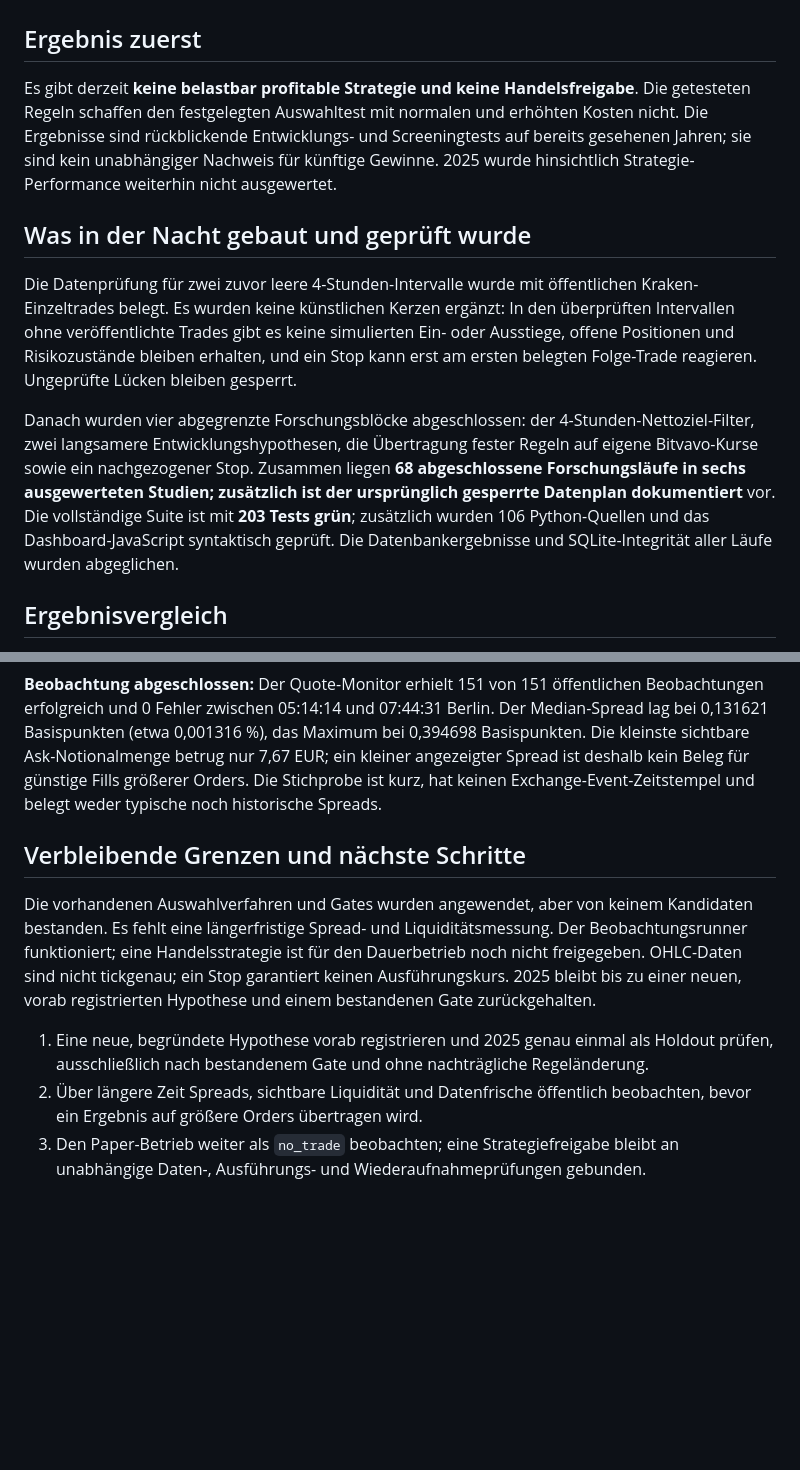
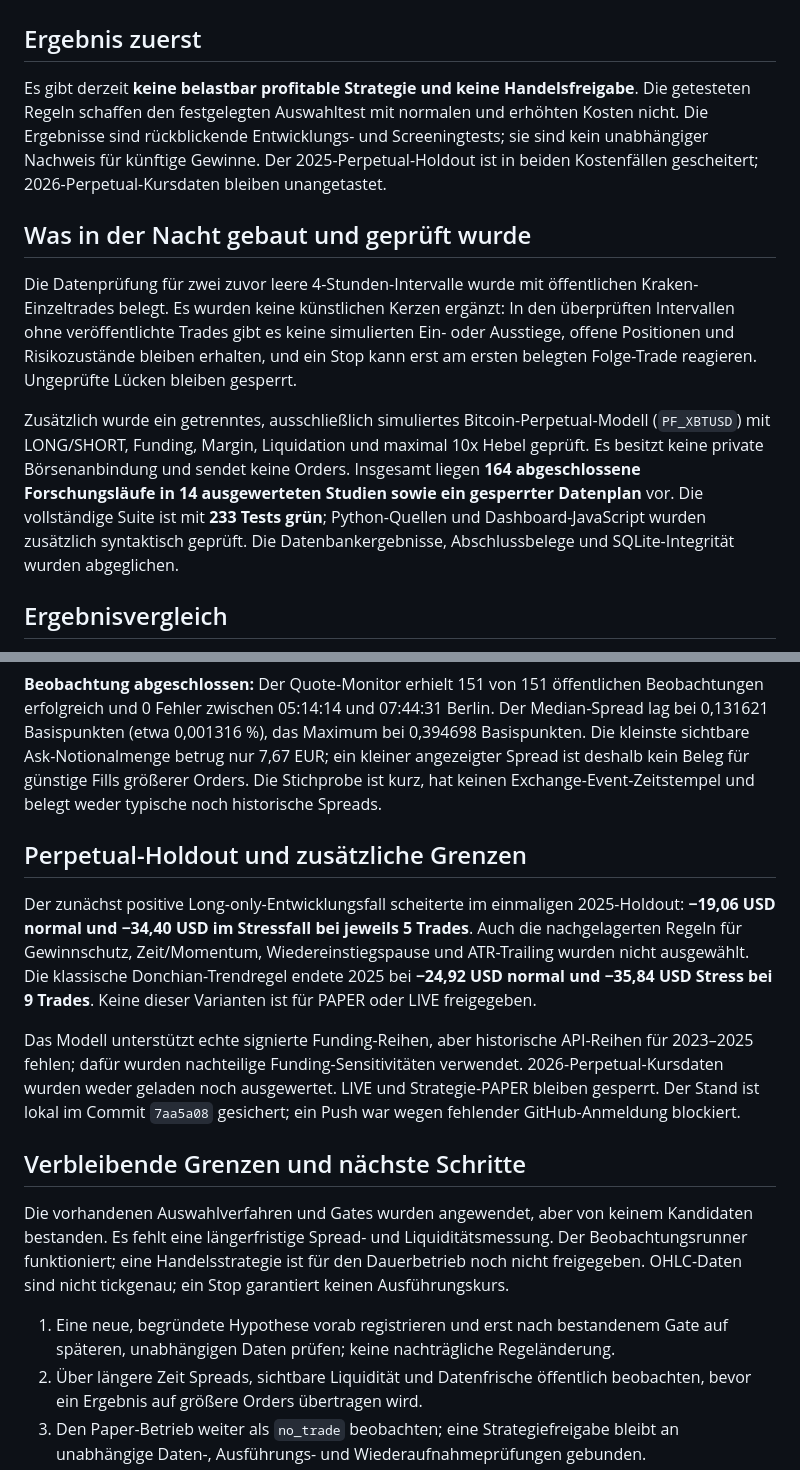
Before and after one commit to renas141/Trading-Bot, a Markdown page: docs/night-report-2026-09-23.md, 2 parts joined by grey strips. GitHub-like rendering; blank space fills up the shorter version.

Commit message:
Update final research report

```diff
--- a/docs/night-report-2026-09-23.md
+++ b/docs/night-report-2026-09-23.md
@@ -2,13 +2,13 @@
 
 ## Ergebnis zuerst
 
-Es gibt derzeit **keine belastbar profitable Strategie und keine Handelsfreigabe**. Die getesteten Regeln schaffen den festgelegten Auswahltest mit normalen und erhöhten Kosten nicht. Die Ergebnisse sind rückblickende Entwicklungs- und Screeningtests auf bereits gesehenen Jahren; sie sind kein unabhängiger Nachweis für künftige Gewinne. 2025 wurde hinsichtlich Strategie-Performance weiterhin nicht ausgewertet.
+Es gibt derzeit **keine belastbar profitable Strategie und keine Handelsfreigabe**. Die getesteten Regeln schaffen den festgelegten Auswahltest mit normalen und erhöhten Kosten nicht. Die Ergebnisse sind rückblickende Entwicklungs- und Screeningtests; sie sind kein unabhängiger Nachweis für künftige Gewinne. Der 2025-Perpetual-Holdout ist in beiden Kostenfällen gescheitert; 2026-Perpetual-Kursdaten bleiben unangetastet.
 
 ## Was in der Nacht gebaut und geprüft wurde
 
 Die Datenprüfung für zwei zuvor leere 4-Stunden-Intervalle wurde mit öffentlichen Kraken-Einzeltrades belegt. Es wurden keine künstlichen Kerzen ergänzt: In den überprüften Intervallen ohne veröffentlichte Trades gibt es keine simulierten Ein- oder Ausstiege, offene Positionen und Risikozustände bleiben erhalten, und ein Stop kann erst am ersten belegten Folge-Trade reagieren. Ungeprüfte Lücken bleiben gesperrt.
 
-Danach wurden vier abgegrenzte Forschungsblöcke abgeschlossen: der 4-Stunden-Nettoziel-Filter, zwei langsamere Entwicklungshypothesen, die Übertragung fester Regeln auf eigene Bitvavo-Kurse sowie ein nachgezogener Stop. Zusammen liegen **68 abgeschlossene Forschungsläufe in sechs ausgewerteten Studien; zusätzlich ist der ursprünglich gesperrte Datenplan dokumentiert** vor. Die vollständige Suite ist mit **203 Tests grün**; zusätzlich wurden 106 Python-Quellen und das Dashboard-JavaScript syntaktisch geprüft. Die Datenbankergebnisse und SQLite-Integrität aller Läufe wurden abgeglichen.
+Zusätzlich wurde ein getrenntes, ausschließlich simuliertes Bitcoin-Perpetual-Modell (`PF_XBTUSD`) mit LONG/SHORT, Funding, Margin, Liquidation und maximal 10x Hebel geprüft. Es besitzt keine private Börsenanbindung und sendet keine Orders. Insgesamt liegen **164 abgeschlossene Forschungsläufe in 14 ausgewerteten Studien sowie ein gesperrter Datenplan** vor. Die vollständige Suite ist mit **233 Tests grün**; Python-Quellen und Dashboard-JavaScript wurden zusätzlich syntaktisch geprüft. Die Datenbankergebnisse, Abschlussbelege und SQLite-Integrität wurden abgeglichen.
 
 ## Ergebnisvergleich
 
@@ -33,11 +33,17 @@ Der PAPER-Beobachter war ausdrücklich auf `no_trade` gestellt. In 140 Ereigniss
 
 **Beobachtung abgeschlossen:** Der Quote-Monitor erhielt 151 von 151 öffentlichen Beobachtungen erfolgreich und 0 Fehler zwischen 05:14:14 und 07:44:31 Berlin. Der Median-Spread lag bei 0,131621 Basispunkten (etwa 0,001316 %), das Maximum bei 0,394698 Basispunkten. Die kleinste sichtbare Ask-Notionalmenge betrug nur 7,67 EUR; ein kleiner angezeigter Spread ist deshalb kein Beleg für günstige Fills größerer Orders. Die Stichprobe ist kurz, hat keinen Exchange-Event-Zeitstempel und belegt weder typische noch historische Spreads.
 
+## Perpetual-Holdout und zusätzliche Grenzen
+
+Der zunächst positive Long-only-Entwicklungsfall scheiterte im einmaligen 2025-Holdout: **−19,06 USD normal und −34,40 USD im Stressfall bei jeweils 5 Trades**. Auch die nachgelagerten Regeln für Gewinnschutz, Zeit/Momentum, Wiedereinstiegspause und ATR-Trailing wurden nicht ausgewählt. Die klassische Donchian-Trendregel endete 2025 bei **−24,92 USD normal und −35,84 USD Stress bei 9 Trades**. Keine dieser Varianten ist für PAPER oder LIVE freigegeben.
+
+Das Modell unterstützt echte signierte Funding-Reihen, aber historische API-Reihen für 2023–2025 fehlen; dafür wurden nachteilige Funding-Sensitivitäten verwendet. 2026-Perpetual-Kursdaten wurden weder geladen noch ausgewertet. LIVE und Strategie-PAPER bleiben gesperrt. Der Stand ist lokal im Commit `7aa5a08` gesichert; ein Push war wegen fehlender GitHub-Anmeldung blockiert.
+
 ## Verbleibende Grenzen und nächste Schritte
 
-Die vorhandenen Auswahlverfahren und Gates wurden angewendet, aber von keinem Kandidaten bestanden. Es fehlt eine längerfristige Spread- und Liquiditätsmessung. Der Beobachtungsrunner funktioniert; eine Handelsstrategie ist für den Dauerbetrieb noch nicht freigegeben. OHLC-Daten sind nicht tickgenau; ein Stop garantiert keinen Ausführungskurs. 2025 bleibt bis zu einer neuen, vorab registrierten Hypothese und einem bestandenen Gate zurückgehalten.
+Die vorhandenen Auswahlverfahren und Gates wurden angewendet, aber von keinem Kandidaten bestanden. Es fehlt eine längerfristige Spread- und Liquiditätsmessung. Der Beobachtungsrunner funktioniert; eine Handelsstrategie ist für den Dauerbetrieb noch nicht freigegeben. OHLC-Daten sind nicht tickgenau; ein Stop garantiert keinen Ausführungskurs.
 
-1. Eine neue, begründete Hypothese vorab registrieren und 2025 genau einmal als Holdout prüfen, ausschließlich nach bestandenem Gate und ohne nachträgliche Regeländerung.
+1. Eine neue, begründete Hypothese vorab registrieren und erst nach bestandenem Gate auf späteren, unabhängigen Daten prüfen; keine nachträgliche Regeländerung.
 2. Über längere Zeit Spreads, sichtbare Liquidität und Datenfrische öffentlich beobachten, bevor ein Ergebnis auf größere Orders übertragen wird.
 3. Den Paper-Betrieb weiter als `no_trade` beobachten; eine Strategiefreigabe bleibt an unabhängige Daten-, Ausführungs- und Wiederaufnahmeprüfungen gebunden.
 
```
